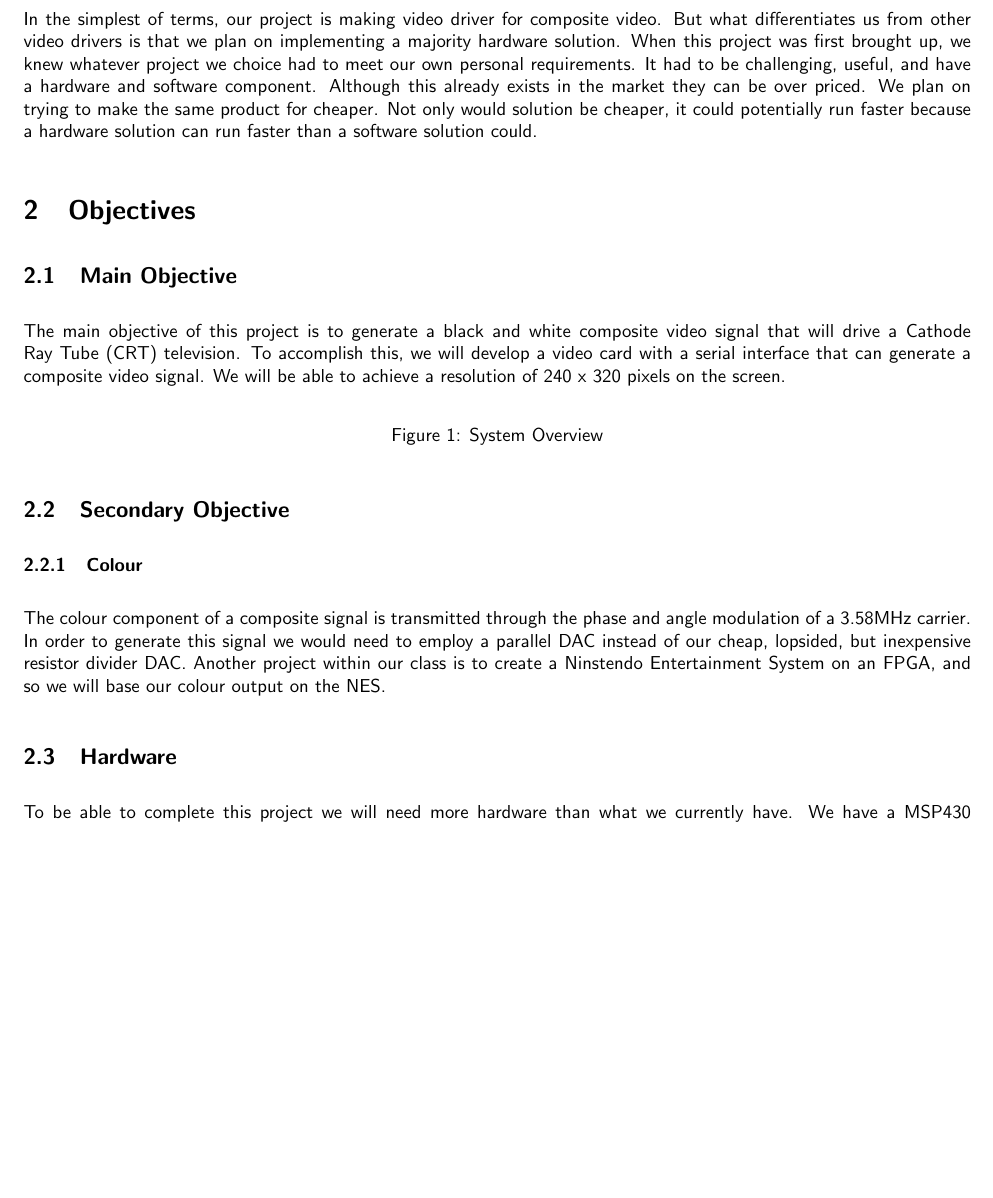
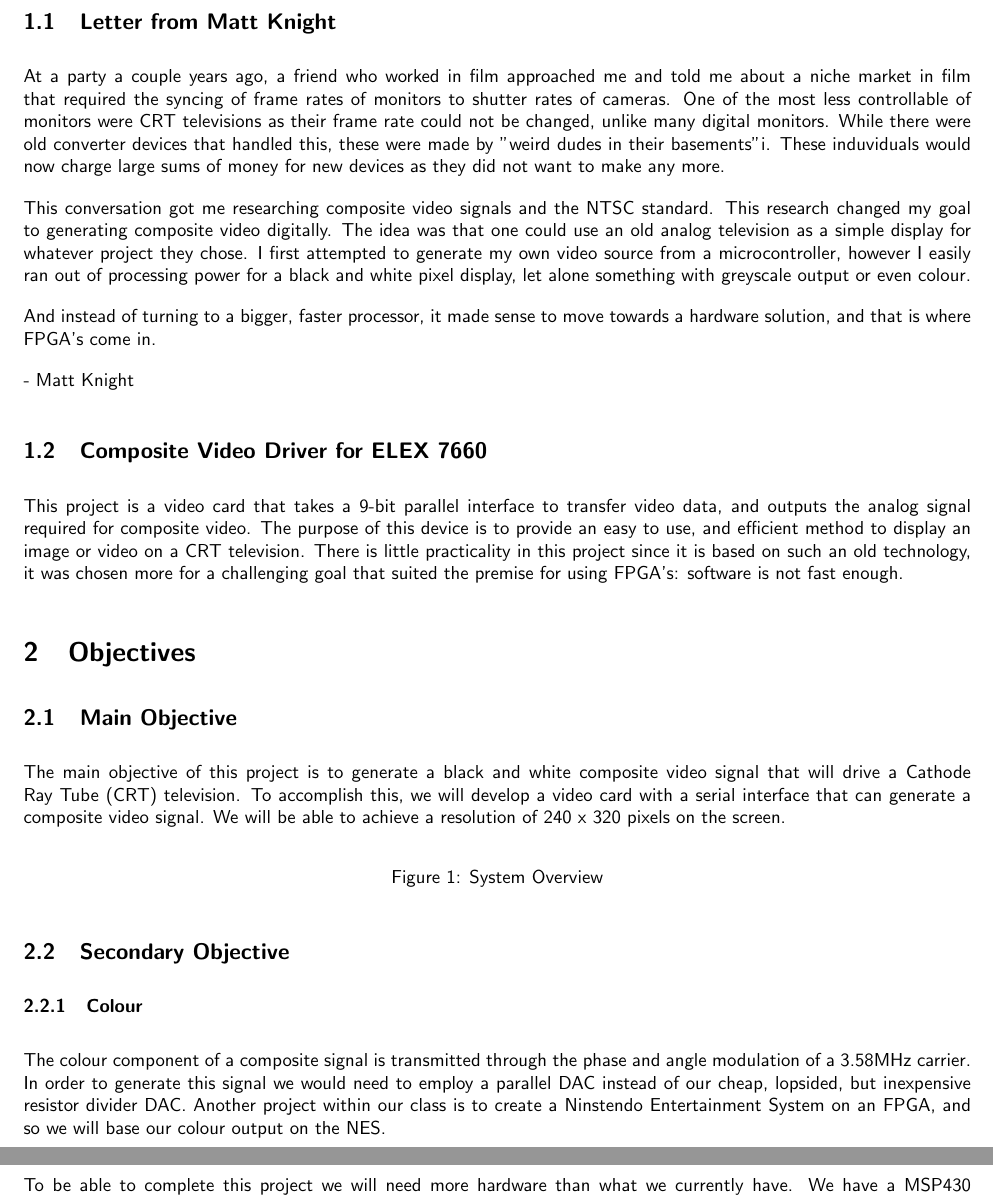
Before and after one commit to matt1795/elex7660-project, a LaTeX document (report/proposal.tex, which reads report/introduction.tex): part of page 2 of 4 before the commit and two parts of pages 2 and 3 of 5 after it, the two joined at a grey line, cut at the place of the change, the shorter picture padded with empty space. Compiled offline with pdfLaTeX.

Commit message:
finished intro, modified results, starting conclusion

```diff
--- a/report/introduction.tex
+++ b/report/introduction.tex
@@ -1,11 +1,35 @@
 \section{Introduction}
 
-In the simplest of terms, our project is making video driver for composite
-video. But what differentiates us from other video drivers is that we plan on
-implementing a majority hardware solution. When this project was first
-brought up, we knew whatever project we choice had to meet our own personal
-requirements. It had to be challenging, useful, and have a hardware and
-software component. Although this already exists in the market they can be over
-priced. We plan on trying to make the same product for cheaper. Not only would
-solution be cheaper, it could potentially run faster because a hardware solution
-can run faster than a software solution could.
+\subsection{Letter from Matt Knight}
+
+At a party a couple years ago, a friend who worked in film approached me and
+told me about a niche market in film that required the syncing of frame rates of
+monitors to shutter rates of cameras. One of the most less controllable of
+monitors were CRT televisions as their frame rate could not be changed, unlike
+many digital monitors. While there were old converter devices that handled this,
+these were made by "weird dudes in their basements"i. These induviduals would
+now charge large sums of money for new devices as they did not want to make any
+more.
+
+This conversation got me researching composite video signals and the NTSC
+standard. This research changed my goal to generating composite video digitally.
+The idea was that one could use an old analog television as a simple display for
+whatever project they chose. I first attempted to generate my own video source
+from a microcontroller, however I easily ran out of processing power for a black
+and white pixel display, let alone something with greyscale output or even
+colour.
+
+And instead of turning to a bigger, faster processor, it made sense to move
+towards a hardware solution, and that is where FPGA's come in.
+
+- Matt Knight
+
+\subsection{Composite Video Driver for ELEX 7660}
+
+This project is a video card that takes a 9-bit parallel interface to transfer
+video data, and outputs the analog signal required for composite video. The
+purpose of this device is to provide an easy to use, and efficient method to
+display an image or video on a CRT television. There is little practicality in
+this project since it is based on such an old technology, it was chosen more for
+a challenging goal that suited the premise for using FPGA's: software is not
+fast enough.
```
Also changed, not shown: report/appendices.tex (+8 -9 lines), report/conclusion.tex (+6 -0 lines), report/results.tex (+1 -14 lines).
